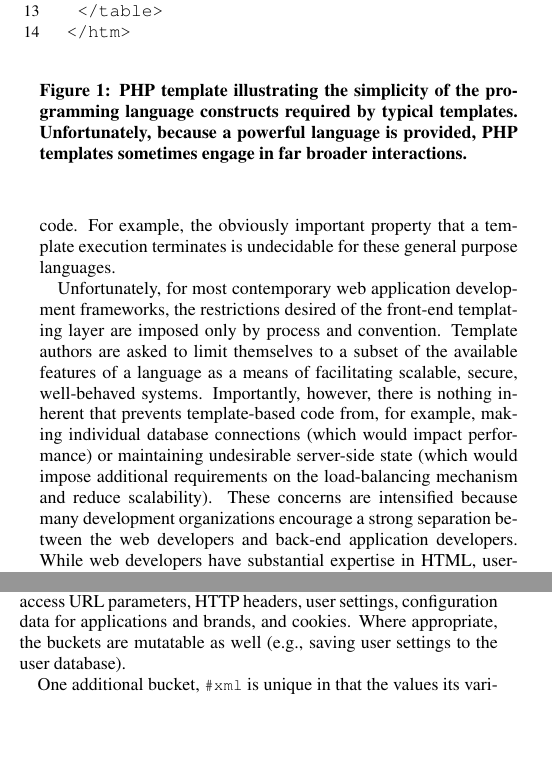
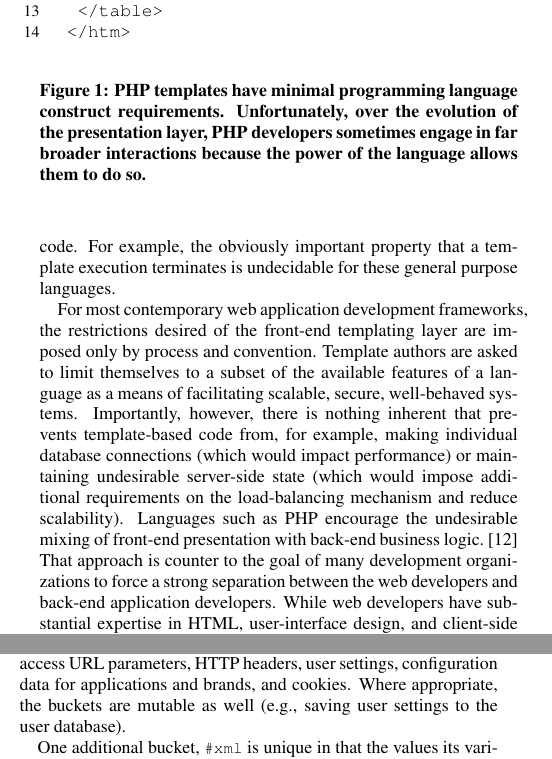
Before and after one commit to gjbadros/etl-www2003, a LaTeX document (etl-www2003.tex): two parts of the columns of pages 1 and 4 of 9, joined at a grey line, cut so that both start at the same text, the shorter picture padded with empty space. Compiled offline with pdfLaTeX.

Commit message:
Worked in a reference to a paper that claims PHP promotes the opposite goal of separation of business logic from presentation.  Fixed some spelling mistakes and a doubled-word.

```diff
--- a/etl-www2003.tex
+++ b/etl-www2003.tex
@@ -137,25 +137,27 @@ is undecidable for these general purpose languages.
  </table>
 </htm>
 \end{listing}%$
-\caption{PHP template illustrating the simplicity of the programming
-language constructs required by typical templates.  Unfortunately,
-because a powerful language is provided, PHP templates sometimes engage
-in far broader interactions.
+\caption{PHP templates have minimal programming language construct
+requirements.  Unfortunately, over the evolution of the presentation
+layer, PHP developers sometimes engage in far broader interactions
+because the power of the language allows them to do so.
 \label{fig-php-books}}
 \end{figure}
 
-Unfortunately, for most contemporary web application development
-frameworks, the restrictions desired of the front-end templating layer
-are imposed only by process and convention.  Template authors are
-asked to limit themselves to a subset of the available features of a
-language as a means of facilitating scalable, secure, well-behaved
-systems.  Importantly, however, there is nothing inherent that
-prevents template-based code from, for example, making individual
-database connections (which would impact performance) or maintaining
+For most contemporary web application development frameworks, the
+restrictions desired of the front-end templating layer are imposed
+only by process and convention.  Template authors are asked to limit
+themselves to a subset of the available features of a language as a
+means of facilitating scalable, secure, well-behaved systems.
+Importantly, however, there is nothing inherent that prevents
+template-based code from, for example, making individual database
+connections (which would impact performance) or maintaining
 undesirable server-side state (which would impose additional
 requirements on the load-balancing mechanism and reduce scalability).
-These concerns are intensified because many development organizations
-encourage a strong separation between the web developers and back-end
+Languages such as PHP encourage the undesirable mixing of front-end
+presentation with back-end business logic.~\cite{Crane2002} That
+approach is counter to the goal of many development organizations to
+force a strong separation between the web developers and back-end
 application developers. While web developers have substantial
 expertise in HTML, user-interface design, and client-side scripting,
 their responsibilities often do not include consideration of the
@@ -591,7 +593,7 @@ bucket instead:
 \noindent Numerous buckets exist in the XML data model providing ways
 to access URL parameters, HTTP headers, user settings,
 configuration data for applications and brands, and cookies.  Where
-appropriate, the buckets are mutatable as well (e.g., saving user
+appropriate, the buckets are mutable as well (e.g., saving user
 settings to the user database).
 
 One additional bucket, \smtexttt{\#xml} is unique in that the values
```
Also changed, not shown: etl-www2003.bib (+11 -0 lines), etl-www2003.tex (8 more changed lines).
